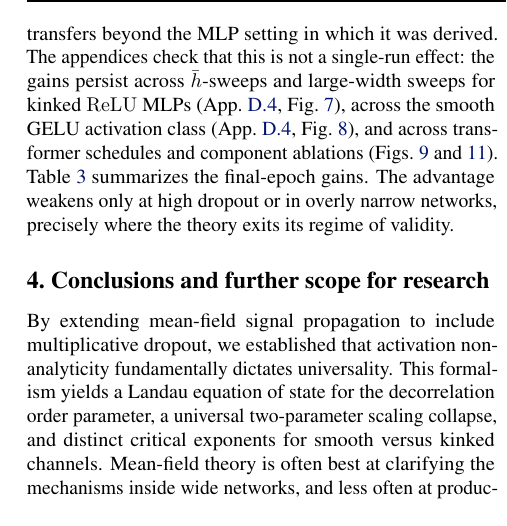
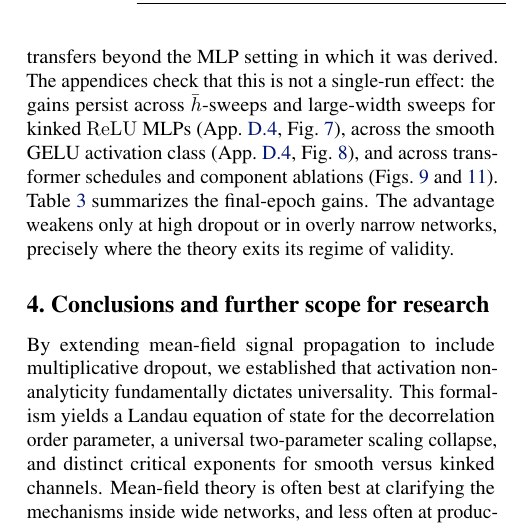
Before and after one commit to luklacasito/icml, a LaTeX paper (main.tex): part of one column of page 9 of 35, cut so that both start at the same text. Compiled offline with pdfLaTeX.

Commit message:
Place gains table on page nine

```diff
--- a/main.tex
+++ b/main.tex
@@ -624,8 +624,6 @@ At the level of mean-field correlation dynamics, $\xi_{\rm eff}$ depends on $\{h
 In practice, this suggests a simple construction. Choose a mean-field budget $\bar h$ and a local cap $h_{\max}$, set the active fraction \(f=\bar h/h_{\max}\), and put dropout at the cap on roughly an \(f\) fraction of the layers. The correlation calculation fixes the amount of dropout but not the ordering in depth. When early coadaptation or rank collapse is the main concern, the natural tie-break is to put more of the budget near the input. In residual or transformer-like models, a linearly decreasing schedule is a smoother version of the same idea and can be preferable empirically.
 
 The remaining tie-breaker comes from representation dynamics beyond the mean-field closure. Rank collapse gives one concrete mechanism \cite{dong2021attention,noci2022signalpropagation,daneshmand2020batch}: token diversity in pure attention decays with depth, and unnormalized MLPs can suffer analogous rank loss. By analogy with these rank-collapse mechanisms, dropout pushes in the opposite direction at the level of second moments by inflating diagonal variance and shrinking normalized correlations, thereby increasing a participation-ratio effective rank (App.~\ref{app:rank_flow}). This mechanism is preventative rather than reparative: once the representation has collapsed to an essentially one-dimensional signal subspace, inverted dropout mostly adds training-time diagonal noise rather than constructing new task-relevant modes. Thus rank flow breaks the permutation symmetry of \(\xi_{\rm eff}\) by favoring concentrated dropout where collapse is fastest; in regularization and rank-collapse-limited regimes, this means front-loading the dropout budget.
-
-To test these predictions, we deliberately work in controlled regimes where mean-field assumptions remain valid (width $\gg$ depth, moderate dropout) rather than pursuing benchmark performance. We evaluate MLPs and Vision Transformers \cite{dosovitskiy2021vit} using CIFAR-10/100 \cite{krizhevsky2009cifar} (full details in App.~\ref{app:experimental_info}), where finite-width corrections and extensive data augmentation do not obscure the signal-propagation effects central to our analysis. Across architectures, early step-like schedules consistently outperform constant dropout (e.g., ViT on CIFAR-100: linearly decreasing achieves $49.38\%$ vs $48.69\%$ constant, $p < 0.05$), confirming that the scheduling principle transfers beyond the MLP setting in which it was derived. The appendices check that this is not a single-run effect: the gains persist across \(\bar h\)-sweeps and large-width sweeps for kinked \relu{} MLPs (App.~\ref{app:sweeps}, Fig.~\ref{fig:mlp_sweeps}), across the smooth GELU activation class (App.~\ref{app:sweeps}, Fig.~\ref{fig:gelu_h_sweep}), and across transformer schedules and component ablations (Figs.~\ref{fig:dropout_regimes_transformer} and~\ref{fig:ablations}). Table~\ref{tab:loss_improvements} summarizes the final-epoch gains. The advantage weakens only at high dropout or in overly narrow networks, precisely where the theory exits its regime of validity.
 
 \begin{table*}[t]
 \caption{Final-epoch improvements over the corresponding constant-dropout baseline. Accuracy gains are shown both as percentage-point differences and as relative percent improvements over the baseline final accuracy. Loss reductions are relative reductions in cross-entropy. Detailed appendix tables list best and final test accuracy where applicable.}
@@ -663,6 +661,8 @@ ViT CIFAR-10 ablations, Fig.~\ref{fig:ablations}
 \bottomrule
 \end{tabular}
 \end{table*}
+
+To test these predictions, we deliberately work in controlled regimes where mean-field assumptions remain valid (width $\gg$ depth, moderate dropout) rather than pursuing benchmark performance. We evaluate MLPs and Vision Transformers \cite{dosovitskiy2021vit} using CIFAR-10/100 \cite{krizhevsky2009cifar} (full details in App.~\ref{app:experimental_info}), where finite-width corrections and extensive data augmentation do not obscure the signal-propagation effects central to our analysis. Across architectures, early step-like schedules consistently outperform constant dropout (e.g., ViT on CIFAR-100: linearly decreasing achieves $49.38\%$ vs $48.69\%$ constant, $p < 0.05$), confirming that the scheduling principle transfers beyond the MLP setting in which it was derived. The appendices check that this is not a single-run effect: the gains persist across \(\bar h\)-sweeps and large-width sweeps for kinked \relu{} MLPs (App.~\ref{app:sweeps}, Fig.~\ref{fig:mlp_sweeps}), across the smooth GELU activation class (App.~\ref{app:sweeps}, Fig.~\ref{fig:gelu_h_sweep}), and across transformer schedules and component ablations (Figs.~\ref{fig:dropout_regimes_transformer} and~\ref{fig:ablations}). Table~\ref{tab:loss_improvements} summarizes the final-epoch gains. The advantage weakens only at high dropout or in overly narrow networks, precisely where the theory exits its regime of validity.
 
 
 
```
Also changed, not shown: dropout-universality-scaling-laws-optimal-scheduling-icml2026-camera-ready.pdf.
